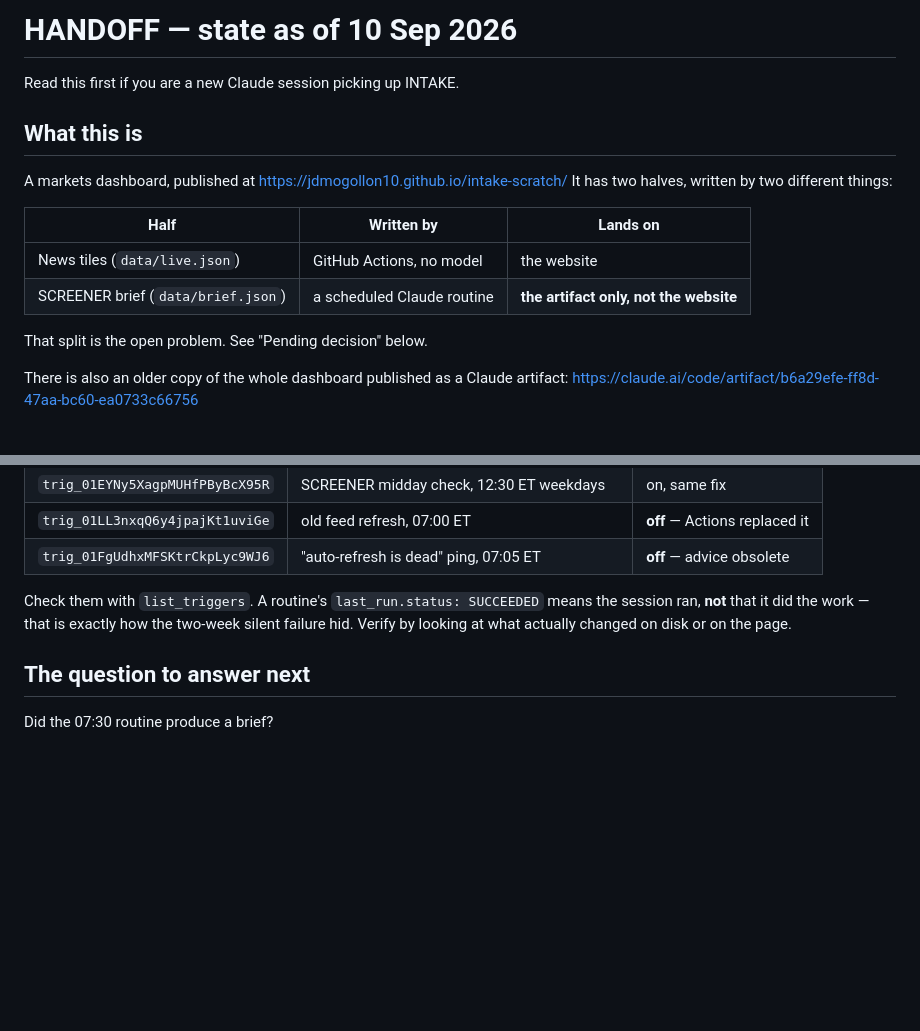
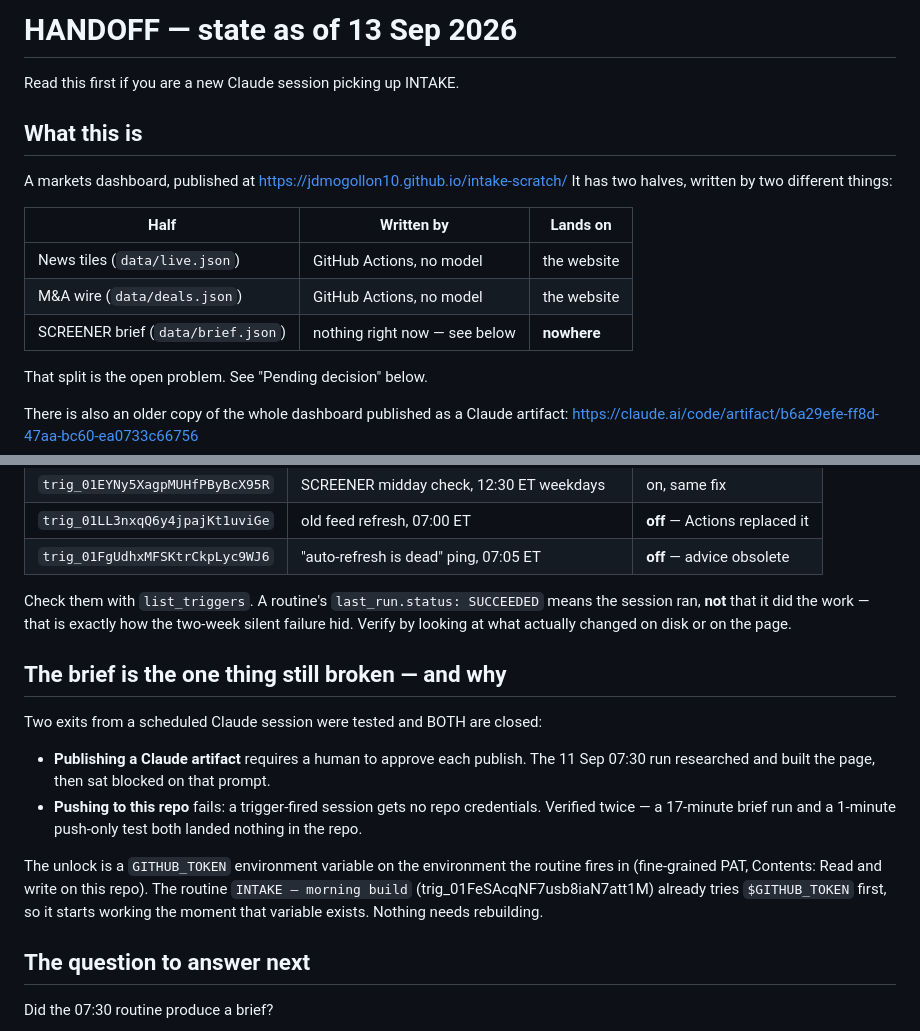
Before and after one commit to jdmogollon10/intake-scratch, a Markdown page: HANDOFF.md, 2 parts joined by grey strips. GitHub-like rendering; blank space fills up the shorter version.

Commit message:
Update HANDOFF: the deal wire is automated now; the brief is the only gap
Co-Authored-By: Claude Opus 5 <noreply@anthropic.com>
Claude-Session: https://claude.ai/code/session_01F8sTqy1ZaDRP9wYAkGWZr2

```diff
--- a/HANDOFF.md
+++ b/HANDOFF.md
@@ -1,4 +1,4 @@
-# HANDOFF — state as of 10 Sep 2026
+# HANDOFF — state as of 13 Sep 2026
 
 Read this first if you are a new Claude session picking up INTAKE.
 
@@ -10,7 +10,8 @@ It has two halves, written by two different things:
 | Half | Written by | Lands on |
 | --- | --- | --- |
 | News tiles (`data/live.json`) | GitHub Actions, no model | the website |
-| SCREENER brief (`data/brief.json`) | a scheduled Claude routine | **the artifact only, not the website** |
+| M&A wire (`data/deals.json`) | GitHub Actions, no model | the website |
+| SCREENER brief (`data/brief.json`) | nothing right now — see below | **nowhere** |
 
 That split is the open problem. See "Pending decision" below.
 
@@ -57,6 +58,20 @@ Check them with `list_triggers`. A routine's `last_run.status: SUCCEEDED` means
 session ran, **not** that it did the work — that is exactly how the two-week silent
 failure hid. Verify by looking at what actually changed on disk or on the page.
 
+## The brief is the one thing still broken — and why
+
+Two exits from a scheduled Claude session were tested and BOTH are closed:
+- **Publishing a Claude artifact** requires a human to approve each publish. The
+  11 Sep 07:30 run researched and built the page, then sat blocked on that prompt.
+- **Pushing to this repo** fails: a trigger-fired session gets no repo credentials.
+  Verified twice — a 17-minute brief run and a 1-minute push-only test both landed
+  nothing in the repo.
+
+The unlock is a `GITHUB_TOKEN` environment variable on the environment the routine
+fires in (fine-grained PAT, Contents: Read and write on this repo). The routine
+`INTAKE — morning build` (trig_01FeSAcqNF7usb8iaN7att1M) already tries `$GITHUB_TOKEN`
+first, so it starts working the moment that variable exists. Nothing needs rebuilding.
+
 ## The question to answer next
 
 Did the 07:30 routine produce a brief?
```
